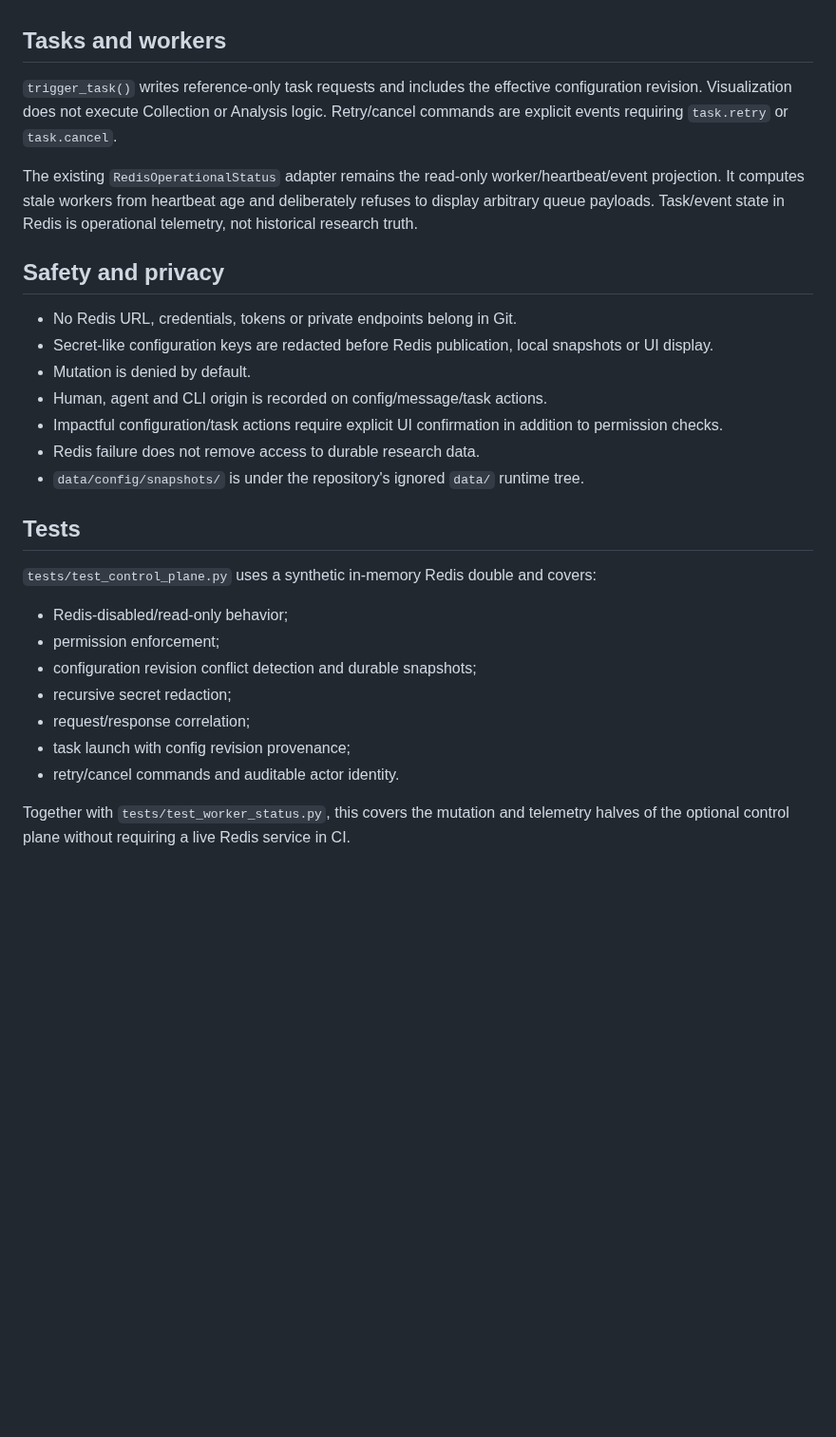
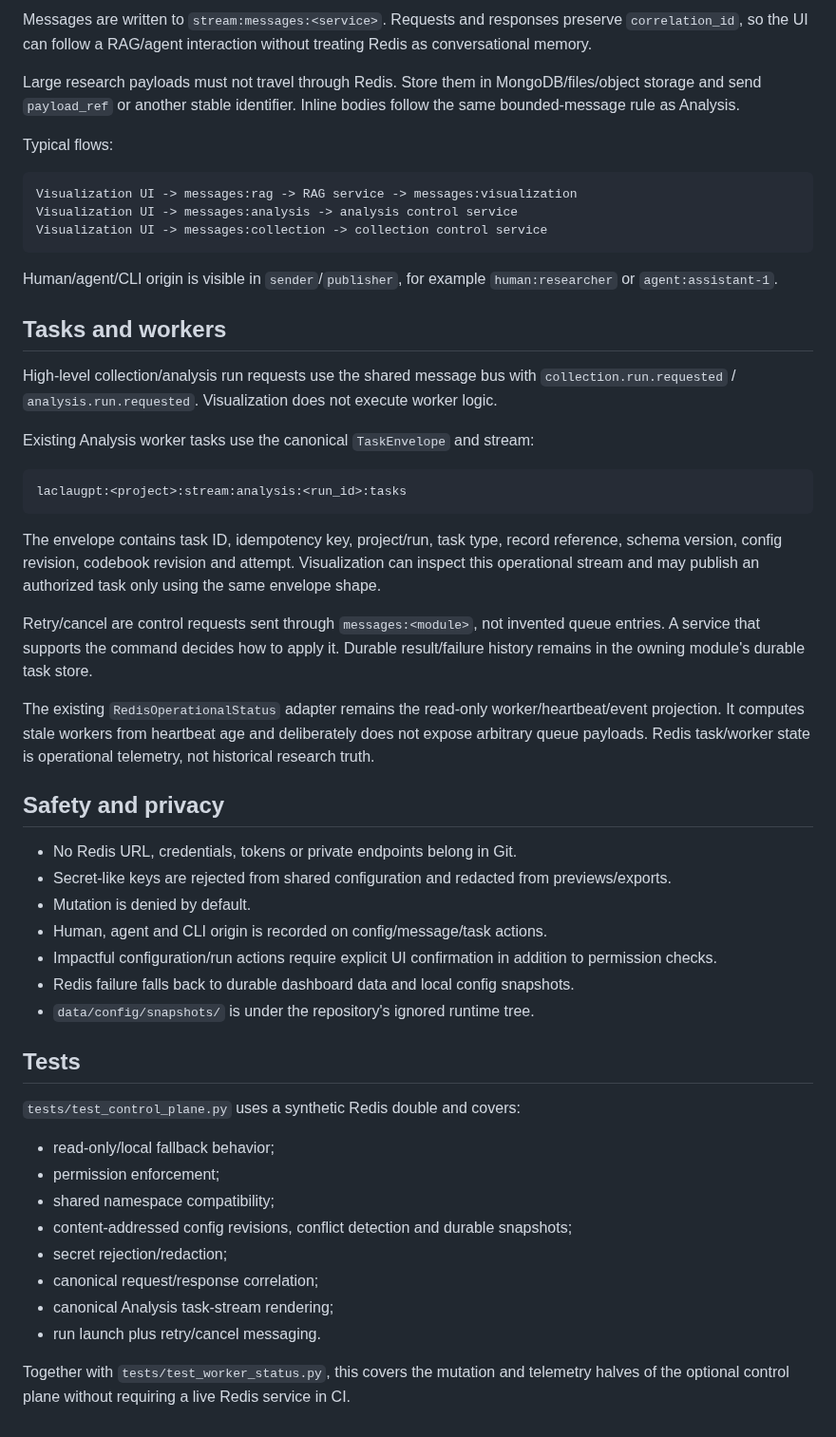
Before and after one commit to TomiToivio/LaclauGPT-Data-Visualization, a Markdown page: docs/REDIS_CONTROL_PLANE.md, the part around one of its changes. Shown at 95% size. Drawn GitHub-style; blank space fills up the shorter version.

````diff
--- a/docs/REDIS_CONTROL_PLANE.md
+++ b/docs/REDIS_CONTROL_PLANE.md
@@ -56,30 +88,54 @@ This is transport, not conversational memory. The durable assistant/research res
+Messages are written to `stream:messages:<service>`. Requests and responses preserve `correlation_id`, so the UI can follow a RAG/agent interaction without treating Redis as conversational memory.
+
+Large research payloads must not travel through Redis. Store them in MongoDB/files/object storage and send `payload_ref` or another stable identifier. Inline bodies follow the same bounded-message rule as Analysis.
+
+Typical flows:
+
+```text
+Visualization UI -> messages:rag -> RAG service -> messages:visualization
+Visualization UI -> messages:analysis -> analysis control service
+Visualization UI -> messages:collection -> collection control service
+```
+
+Human/agent/CLI origin is visible in `sender`/`publisher`, for example `human:researcher` or `agent:assistant-1`.
 
 ## Tasks and workers
 
-`trigger_task()` writes reference-only task requests and includes the effective configuration revision. Visualization does not execute Collection or Analysis logic. Retry/cancel commands are explicit events requiring `task.retry` or `task.cancel`.
+High-level collection/analysis run requests use the shared message bus with `collection.run.requested` / `analysis.run.requested`. Visualization does not execute worker logic.
 
-The existing `RedisOperationalStatus` adapter remains the read-only worker/heartbeat/event projection. It computes stale workers from heartbeat age and deliberately refuses to display arbitrary queue payloads. Task/event state in Redis is operational telemetry, not historical research truth.
+Existing Analysis worker tasks use the canonical `TaskEnvelope` and stream:
+
+```text
+laclaugpt:<project>:stream:analysis:<run_id>:tasks
+```
+
+The envelope contains task ID, idempotency key, project/run, task type, record reference, schema version, config revision, codebook revision and attempt. Visualization can inspect this operational stream and may publish an authorized task only using the same envelope shape.
+
+Retry/cancel are control requests sent through `messages:<module>`, not invented queue entries. A service that supports the command decides how to apply it. Durable result/failure history remains in the owning module's durable task store.
+
+The existing `RedisOperationalStatus` adapter remains the read-only worker/heartbeat/event projection. It computes stale workers from heartbeat age and deliberately does not expose arbitrary queue payloads. Redis task/worker state is operational telemetry, not historical research truth.
 
 ## Safety and privacy
 
 - No Redis URL, credentials, tokens or private endpoints belong in Git.
-- Secret-like configuration keys are redacted before Redis publication, local snapshots or UI display.
+- Secret-like keys are rejected from shared configuration and redacted from previews/exports.
 - Mutation is denied by default.
 - Human, agent and CLI origin is recorded on config/message/task actions.
-- Impactful configuration/task actions require explicit UI confirmation in addition to permission checks.
-- Redis failure does not remove access to durable research data.
-- `data/config/snapshots/` is under the repository's ignored `data/` runtime tree.
+- Impactful configuration/run actions require explicit UI confirmation in addition to permission checks.
+- Redis failure falls back to durable dashboard data and local config snapshots.
+- `data/config/snapshots/` is under the repository's ignored runtime tree.
 
 ## Tests
 
-`tests/test_control_plane.py` uses a synthetic in-memory Redis double and covers:
+`tests/test_control_plane.py` uses a synthetic Redis double and covers:
 
-- Redis-disabled/read-only behavior;
+- read-only/local fallback behavior;
 - permission enforcement;
-- configuration revision conflict detection and durable snapshots;
-- recursive secret redaction;
-- request/response correlation;
-- task launch with config revision provenance;
-- retry/cancel commands and auditable actor identity.
+- shared namespace compatibility;
+- content-addressed config revisions, conflict detection and durable snapshots;
+- secret rejection/redaction;
+- canonical request/response correlation;
+- canonical Analysis task-stream rendering;
+- run launch plus retry/cancel messaging.
 
 Together with `tests/test_worker_status.py`, this covers the mutation and telemetry halves of the optional control plane without requiring a live Redis service in CI.
````
Also changed, not shown: other parts of docs/REDIS_CONTROL_PLANE.md (+55 -23 lines).
